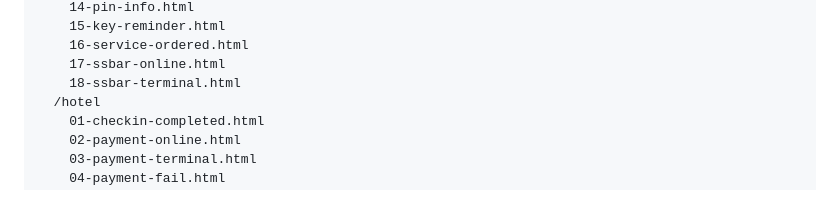
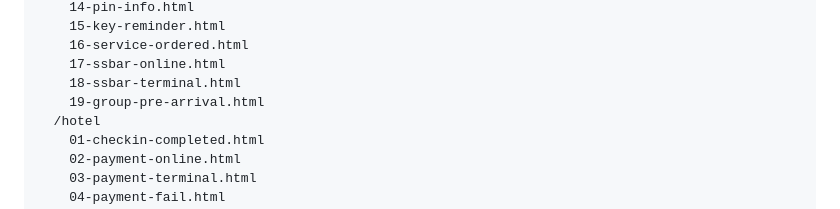
Before and after one commit to paveltrnka-prog/alfred-emaily, a Markdown page: CLAUDE.md, the part around the change. Drawn GitHub-style.

Commit message:
Add 19-group-pre-arrival.html to project structure docs
Co-Authored-By: Claude Sonnet 5 <noreply@anthropic.com>

```diff
--- a/CLAUDE.md
+++ b/CLAUDE.md
@@ -53,6 +53,7 @@ Redesign všech transakčních e-mailů aplikace Alfred (myalfred.app) pro hotel
     16-service-ordered.html
     17-ssbar-online.html
     18-ssbar-terminal.html
+    19-group-pre-arrival.html
   /hotel
     01-checkin-completed.html
     02-payment-online.html
```
